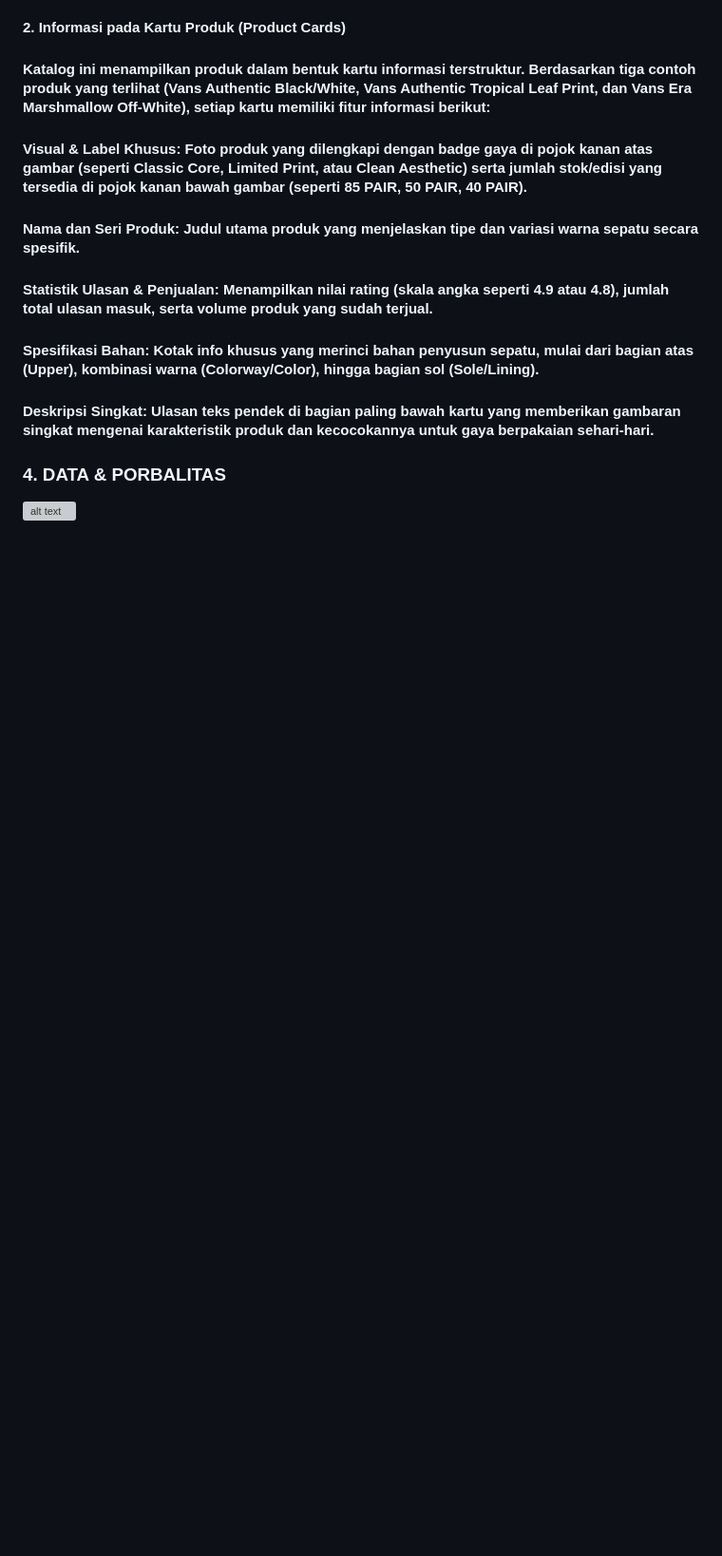
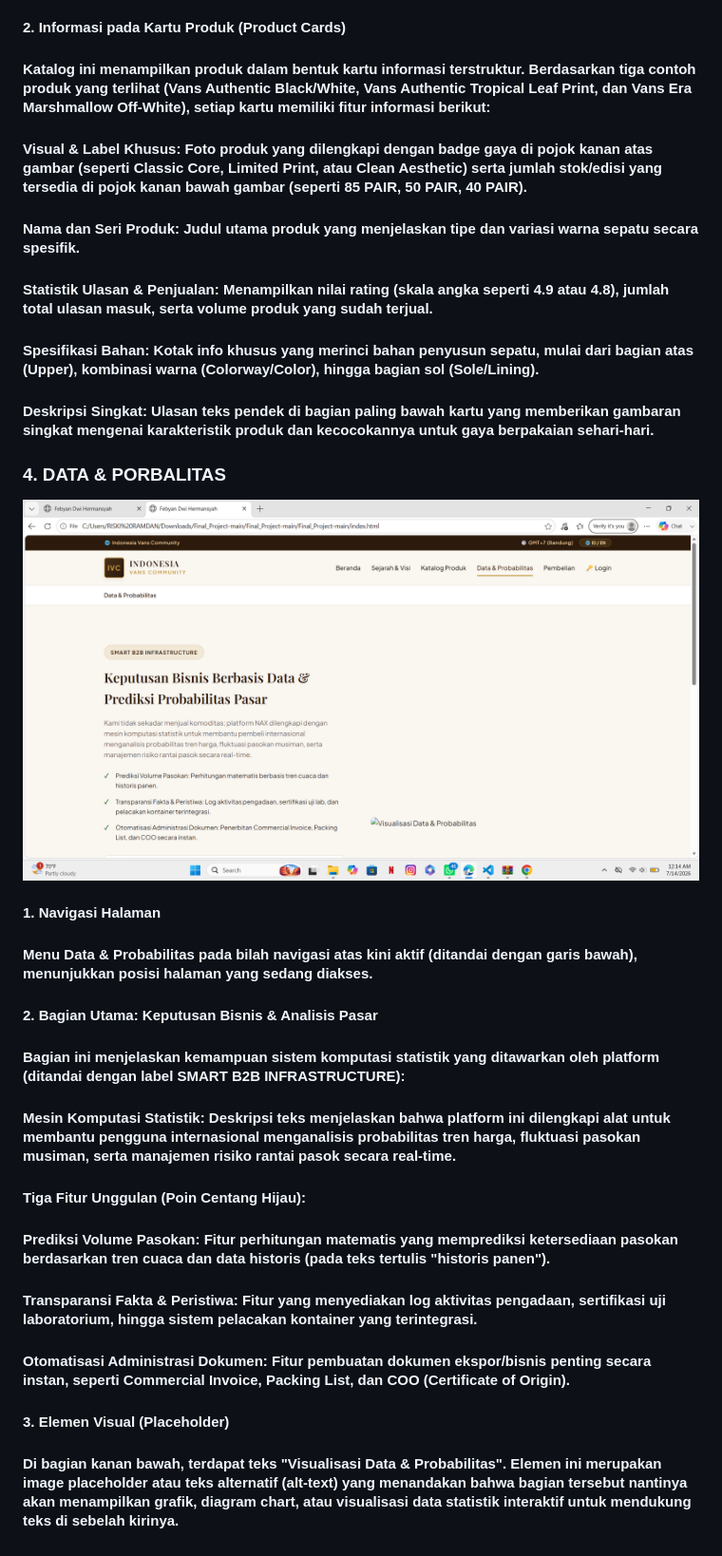
Before and after one commit to akunafiliet0-stack/Febyan-Dwi-Hermansyah, a Markdown page: README.md, the part around the change. Shown at 95% size. Rendered like a GitHub page; blank space fills up the shorter version; grey boxes are pictures that could not be loaded.

```diff
--- a/README.md
+++ b/README.md
@@ -58,4 +58,15 @@
 #### Spesifikasi Bahan: Kotak info khusus yang merinci bahan penyusun sepatu, mulai dari bagian atas (Upper), kombinasi warna (Colorway/Color), hingga bagian sol (Sole/Lining).
 #### Deskripsi Singkat: Ulasan teks pendek di bagian paling bawah kartu yang memberikan gambaran singkat mengenai karakteristik produk dan kecocokannya untuk gaya berpakaian sehari-hari.
 ### 4. DATA & PORBALITAS
-![alt text](?raw=true)
+![alt text](https://github.com/akunafiliet0-stack/Febyan-Dwi-Hermansyah/blob/main/images/data%20porbalitas.png?raw=true)
+#### 1. Navigasi Halaman
+#### Menu Data & Probabilitas pada bilah navigasi atas kini aktif (ditandai dengan garis bawah), menunjukkan posisi halaman yang sedang diakses.
+#### 2. Bagian Utama: Keputusan Bisnis & Analisis Pasar
+#### Bagian ini menjelaskan kemampuan sistem komputasi statistik yang ditawarkan oleh platform (ditandai dengan label SMART B2B INFRASTRUCTURE):
+#### Mesin Komputasi Statistik: Deskripsi teks menjelaskan bahwa platform ini dilengkapi alat untuk membantu pengguna internasional menganalisis probabilitas tren harga, fluktuasi pasokan musiman, serta manajemen risiko rantai pasok secara real-time.
+#### Tiga Fitur Unggulan (Poin Centang Hijau):
+#### Prediksi Volume Pasokan: Fitur perhitungan matematis yang memprediksi ketersediaan pasokan berdasarkan tren cuaca dan data historis (pada teks tertulis "historis panen").
+#### Transparansi Fakta & Peristiwa: Fitur yang menyediakan log aktivitas pengadaan, sertifikasi uji laboratorium, hingga sistem pelacakan kontainer yang terintegrasi.
+#### Otomatisasi Administrasi Dokumen: Fitur pembuatan dokumen ekspor/bisnis penting secara instan, seperti Commercial Invoice, Packing List, dan COO (Certificate of Origin).
+#### 3. Elemen Visual (Placeholder)
+#### Di bagian kanan bawah, terdapat teks "Visualisasi Data & Probabilitas". Elemen ini merupakan image placeholder atau teks alternatif (alt-text) yang menandakan bahwa bagian tersebut nantinya akan menampilkan grafik, diagram chart, atau visualisasi data statistik interaktif untuk mendukung teks di sebelah kirinya.
```
